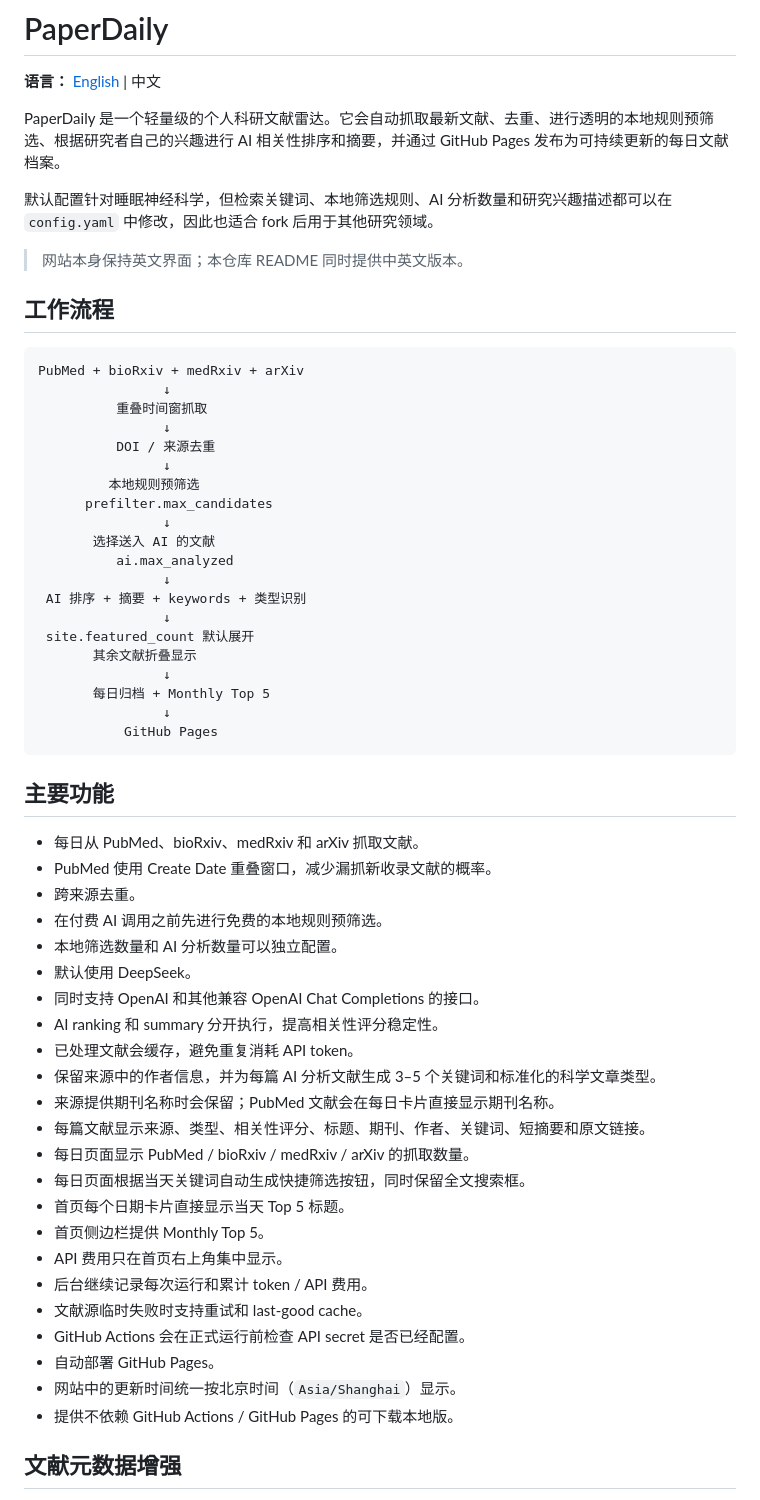
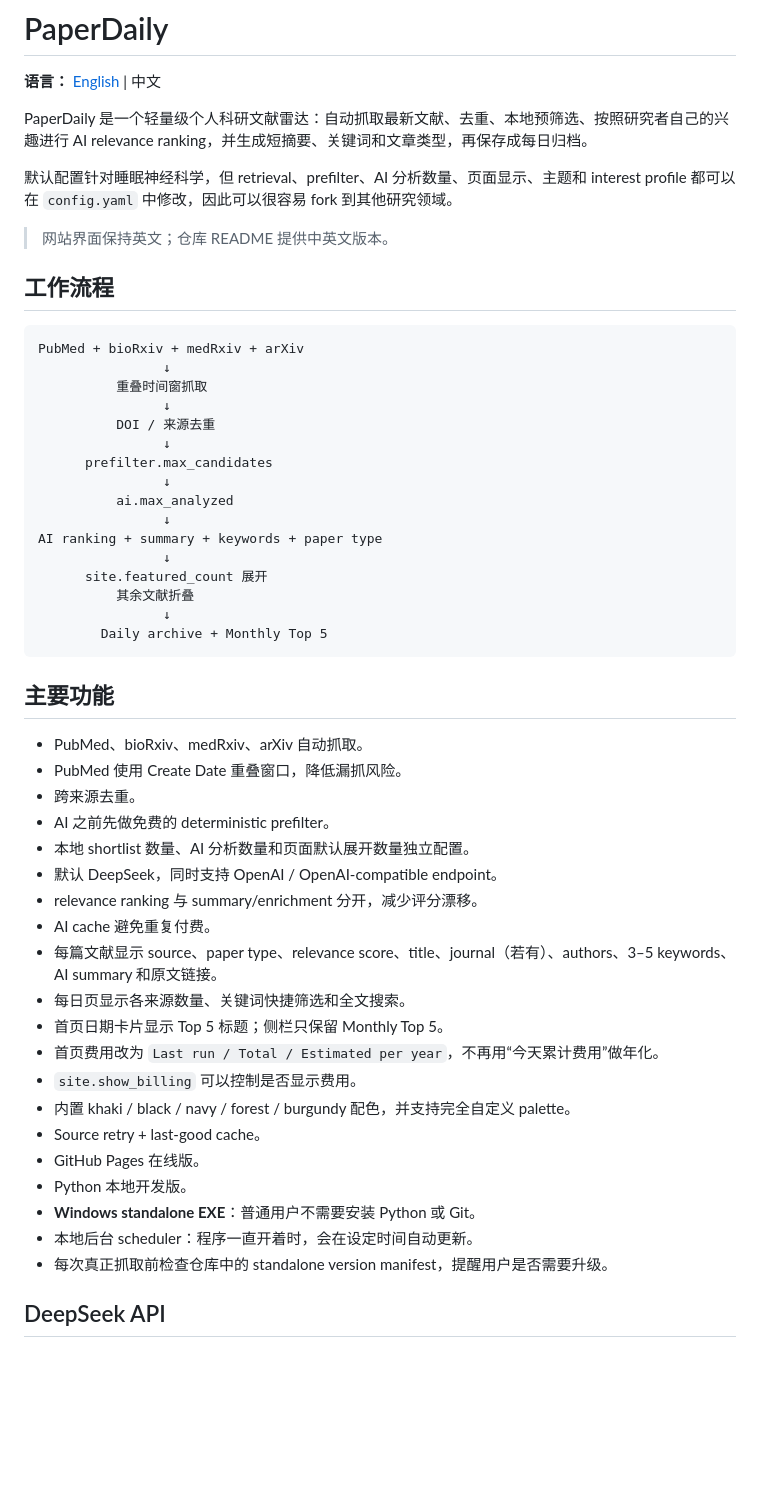
Before and after one commit to BryanWang0702/paperdaily, a Markdown page: README.zh-CN.md, the part around one of its changes. Drawn GitHub-style; blank space fills up the shorter version.

Commit message:
同步 standalone、scheduler、主题和单次计费中文说明

````diff
--- a/README.zh-CN.md
+++ b/README.zh-CN.md
@@ -2,11 +2,11 @@
 
 **语言：** [English](README.md) | 中文
 
-PaperDaily 是一个轻量级的个人科研文献雷达。它会自动抓取最新文献、去重、进行透明的本地规则预筛选、根据研究者自己的兴趣进行 AI 相关性排序和摘要，并通过 GitHub Pages 发布为可持续更新的每日文献档案。
+PaperDaily 是一个轻量级个人科研文献雷达：自动抓取最新文献、去重、本地预筛选、按照研究者自己的兴趣进行 AI relevance ranking，并生成短摘要、关键词和文章类型，再保存成每日归档。
 
-默认配置针对睡眠神经科学，但检索关键词、本地筛选规则、AI 分析数量和研究兴趣描述都可以在 `config.yaml` 中修改，因此也适合 fork 后用于其他研究领域。
+默认配置针对睡眠神经科学，但 retrieval、prefilter、AI 分析数量、页面显示、主题和 interest profile 都可以在 `config.yaml` 中修改，因此可以很容易 fork 到其他研究领域。
 
-> 网站本身保持英文界面；本仓库 README 同时提供中英文版本。
+> 网站界面保持英文；仓库 README 提供中英文版本。
 
 ## 工作流程
 
@@ -17,47 +17,40 @@ PubMed + bioRxiv + medRxiv + arXiv
                 ↓
           DOI / 来源去重
                 ↓
-         本地规则预筛选
       prefilter.max_candidates
                 ↓
-       选择送入 AI 的文献
           ai.max_analyzed
                 ↓
- AI 排序 + 摘要 + keywords + 类型识别
+AI ranking + summary + keywords + paper type
                 ↓
- site.featured_count 默认展开
-       其余文献折叠显示
+      site.featured_count 展开
+          其余文献折叠
                 ↓
-       每日归档 + Monthly Top 5
-                ↓
-           GitHub Pages
+        Daily archive + Monthly Top 5
 ```
 
 ## 主要功能
 
-- 每日从 PubMed、bioRxiv、medRxiv 和 arXiv 抓取文献。
-- PubMed 使用 Create Date 重叠窗口，减少漏抓新收录文献的概率。
+- PubMed、bioRxiv、medRxiv、arXiv 自动抓取。
+- PubMed 使用 Create Date 重叠窗口，降低漏抓风险。
 - 跨来源去重。
-- 在付费 AI 调用之前先进行免费的本地规则预筛选。
-- 本地筛选数量和 AI 分析数量可以独立配置。
-- 默认使用 DeepSeek。
-- 同时支持 OpenAI 和其他兼容 OpenAI Chat Completions 的接口。
-- AI ranking 和 summary 分开执行，提高相关性评分稳定性。
-- 已处理文献会缓存，避免重复消耗 API token。
-- 保留来源中的作者信息，并为每篇 AI 分析文献生成 3–5 个关键词和标准化的科学文章类型。
-- 来源提供期刊名称时会保留；PubMed 文献会在每日卡片直接显示期刊名称。
-- 每篇文献显示来源、类型、相关性评分、标题、期刊、作者、关键词、短摘要和原文链接。
-- 每日页面显示 PubMed / bioRxiv / medRxiv / arXiv 的抓取数量。
-- 每日页面根据当天关键词自动生成快捷筛选按钮，同时保留全文搜索框。
-- 首页每个日期卡片直接显示当天 Top 5 标题。
-- 首页侧边栏提供 Monthly Top 5。
-- API 费用只在首页右上角集中显示。
-- 后台继续记录每次运行和累计 token / API 费用。
-- 文献源临时失败时支持重试和 last-good cache。
-- GitHub Actions 会在正式运行前检查 API secret 是否已经配置。
-- 自动部署 GitHub Pages。
-- 网站中的更新时间统一按北京时间（`Asia/Shanghai`）显示。
-- 提供不依赖 GitHub Actions / GitHub Pages 的可下载本地版。
+- AI 之前先做免费的 deterministic prefilter。
+- 本地 shortlist 数量、AI 分析数量和页面默认展开数量独立配置。
+- 默认 DeepSeek，同时支持 OpenAI / OpenAI-compatible endpoint。
+- relevance ranking 与 summary/enrichment 分开，减少评分漂移。
+- AI cache 避免重复付费。
+- 每篇文献显示 source、paper type、relevance score、title、journal（若有）、authors、3–5 keywords、AI summary 和原文链接。
+- 每日页显示各来源数量、关键词快捷筛选和全文搜索。
+- 首页日期卡片显示 Top 5 标题；侧栏只保留 Monthly Top 5。
+- 首页费用改为 `Last run / Total / Estimated per year`，不再用“今天累计费用”做年化。
+- `site.show_billing` 可以控制是否显示费用。
+- 内置 khaki / black / navy / forest / burgundy 配色，并支持完全自定义 palette。
+- Source retry + last-good cache。
+- GitHub Pages 在线版。
+- Python 本地开发版。
+- **Windows standalone EXE**：普通用户不需要安装 Python 或 Git。
+- 本地后台 scheduler：程序一直开着时，会在设定时间自动更新。
+- 每次真正抓取前检查仓库中的 standalone version manifest，提醒用户是否需要升级。
 
-## 文献元数据增强
+## DeepSeek API
 
````
Also changed, not shown: other parts of README.zh-CN.md (+169 -197 lines).
